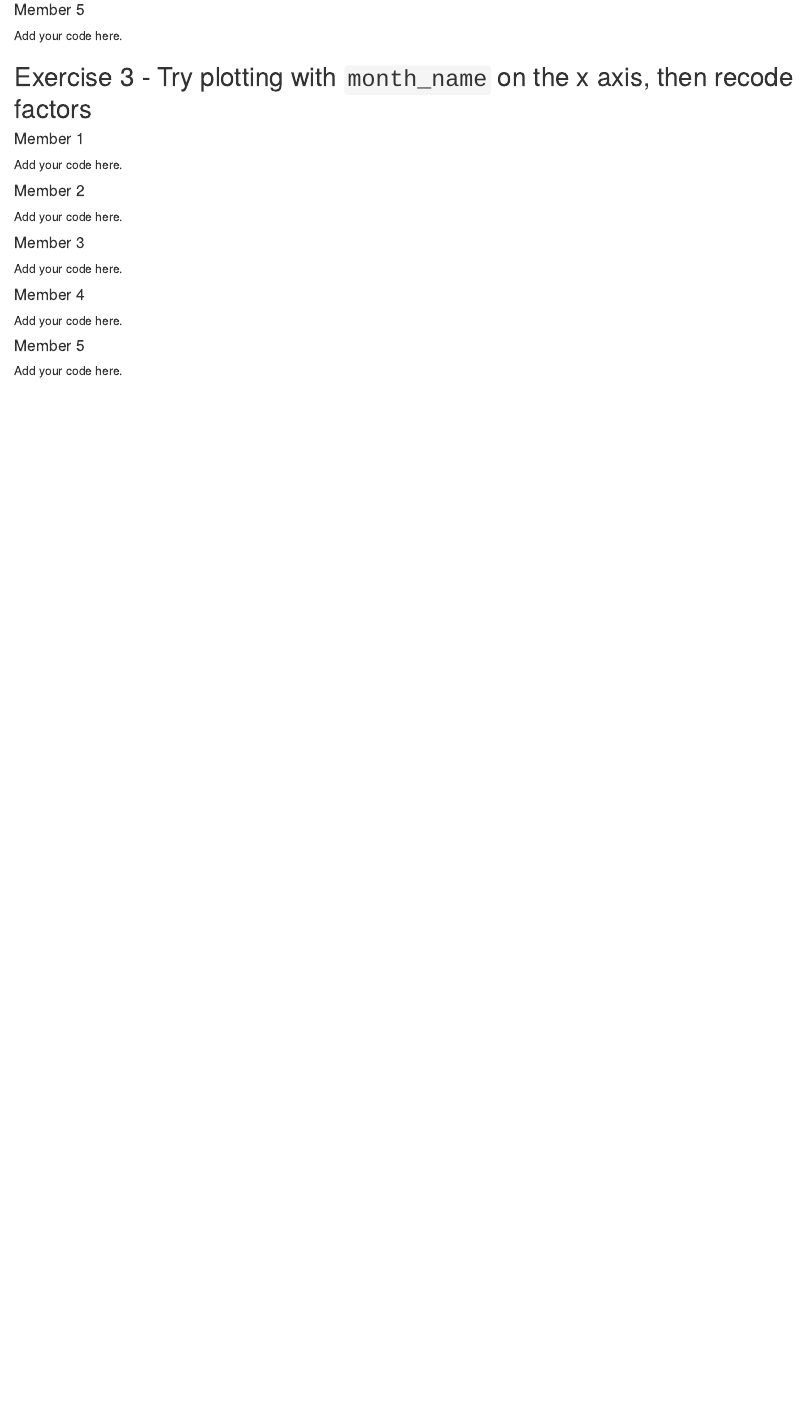
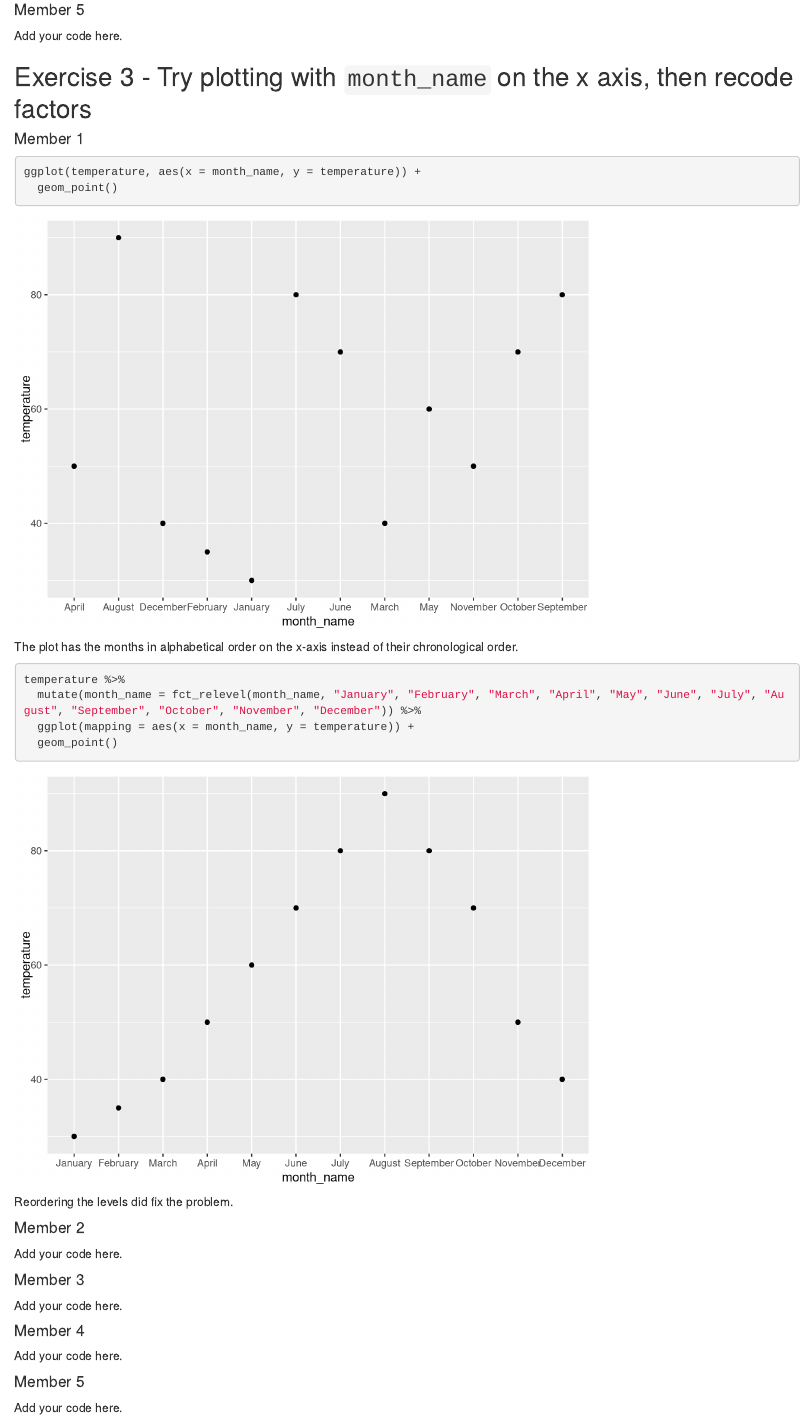
Before and after one commit to kgodan2/unit-4-6-review-GROUP5, an R Markdown document (u4-u6-review-1-starter.Rmd): the page in a window 1100 px wide, from 1780 px down. Rendered offline with R 4.5, knitr and Pandoc, with nearby package versions.

Commit message:
Exercise 3 complete.

````diff
--- a/u4-u6-review-1-starter.Rmd
+++ b/u4-u6-review-1-starter.Rmd
@@ -119,7 +119,21 @@ Add your code here.
 
 #### Member 1
 
-Add your code here.
+```{r allison-ex3}
+ggplot(temperature, aes(x = month_name, y = temperature)) +
+  geom_point()
+```
+
+The plot has the months in alphabetical order on the x-axis instead of their chronological order.
+
+```{r allison-reorder-ex3}
+temperature %>%
+  mutate(month_name = fct_relevel(month_name, "January", "February", "March", "April", "May", "June", "July", "August", "September", "October", "November", "December")) %>%
+  ggplot(mapping = aes(x = month_name, y = temperature)) +
+  geom_point()
+```
+
+Reordering the levels did fix the problem.
 
 #### Member 2
 
````
